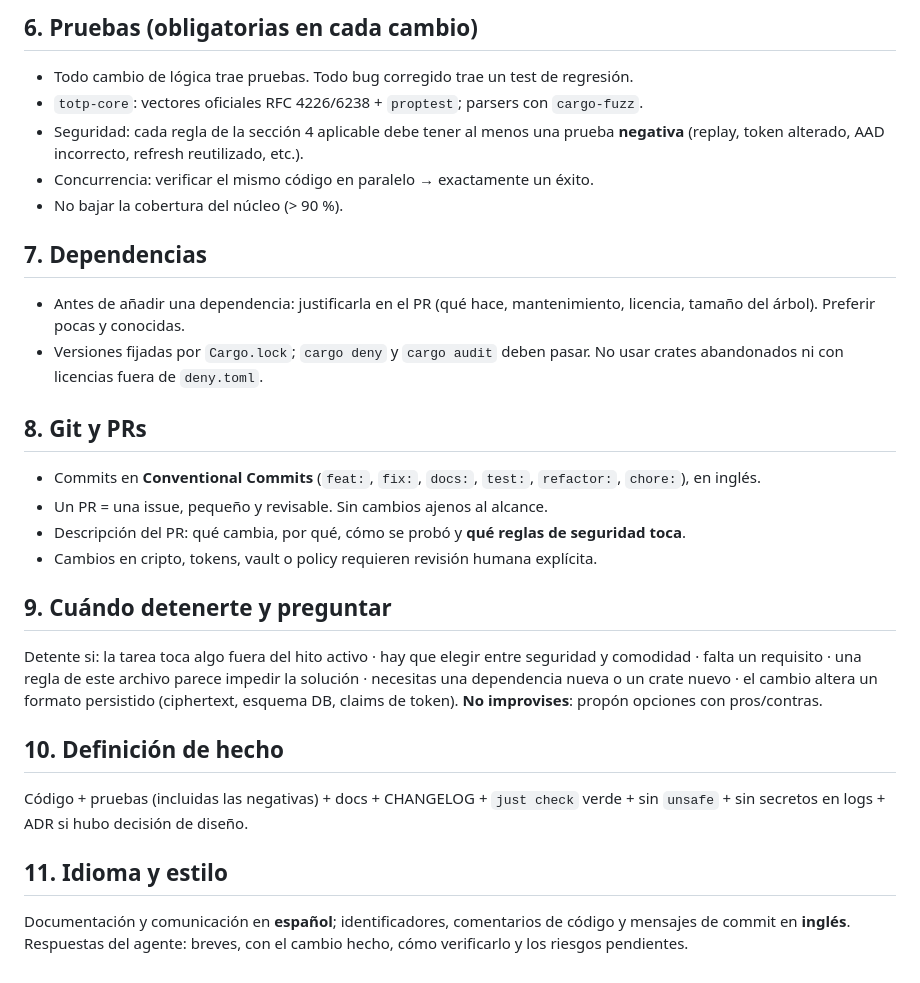
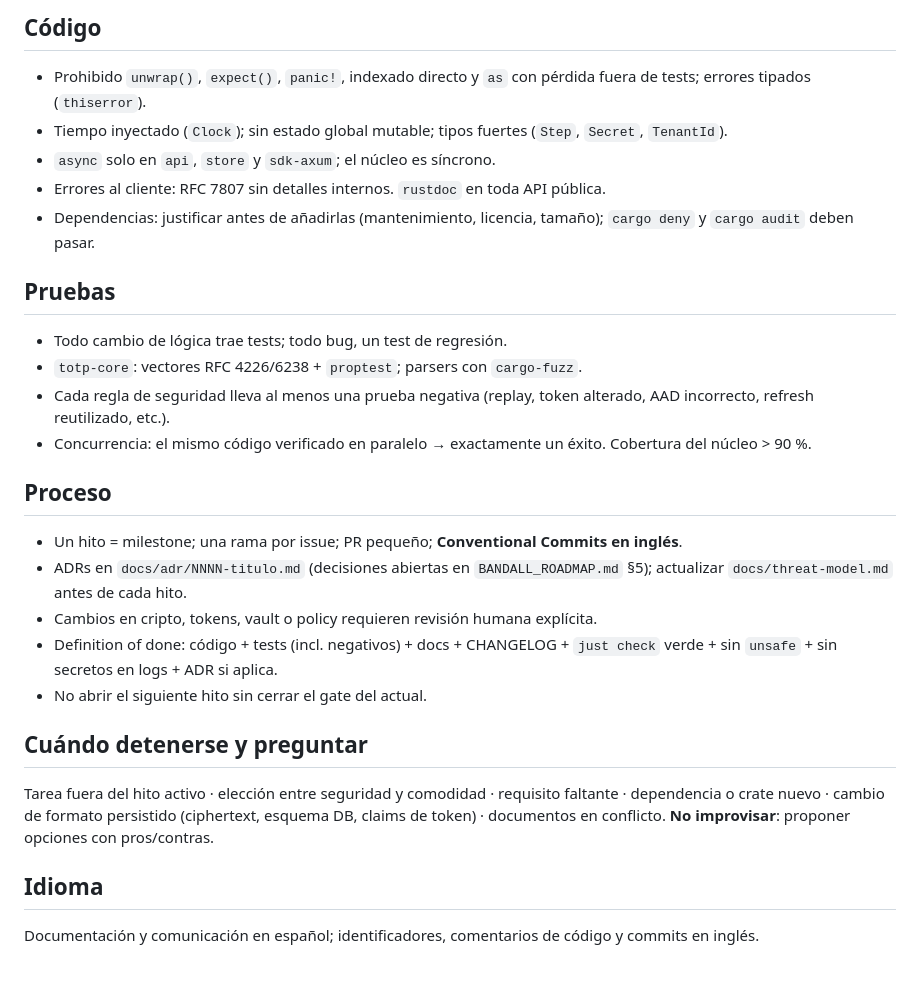
Before and after one commit to angelnereira/Band-All, a Markdown page: AGENTS.md, the part around one of its changes. Rendered like a GitHub page.

```diff
--- a/AGENTS.md
+++ b/AGENTS.md
@@ -45,26 +52,26 @@ cargo deny check && cargo audit
 
-## 6. Pruebas (obligatorias en cada cambio)
-- Todo cambio de lógica trae pruebas. Todo bug corregido trae un test de regresión.
-- `totp-core`: vectores oficiales RFC 4226/6238 + `proptest`; parsers con `cargo-fuzz`.
-- Seguridad: cada regla de la sección 4 aplicable debe tener al menos una prueba **negativa** (replay, token alterado, AAD incorrecto, refresh reutilizado, etc.).
-- Concurrencia: verificar el mismo código en paralelo → exactamente un éxito.
-- No bajar la cobertura del núcleo (> 90 %).
+## Código
+- Prohibido `unwrap()`, `expect()`, `panic!`, indexado directo y `as` con pérdida fuera de tests; errores tipados (`thiserror`).
+- Tiempo inyectado (`Clock`); sin estado global mutable; tipos fuertes (`Step`, `Secret`, `TenantId`).
+- `async` solo en `api`, `store` y `sdk-axum`; el núcleo es síncrono.
+- Errores al cliente: RFC 7807 sin detalles internos. `rustdoc` en toda API pública.
+- Dependencias: justificar antes de añadirlas (mantenimiento, licencia, tamaño); `cargo deny` y `cargo audit` deben pasar.
 
-## 7. Dependencias
-- Antes de añadir una dependencia: justificarla en el PR (qué hace, mantenimiento, licencia, tamaño del árbol). Preferir pocas y conocidas.
-- Versiones fijadas por `Cargo.lock`; `cargo deny` y `cargo audit` deben pasar. No usar crates abandonados ni con licencias fuera de `deny.toml`.
+## Pruebas
+- Todo cambio de lógica trae tests; todo bug, un test de regresión.
+- `totp-core`: vectores RFC 4226/6238 + `proptest`; parsers con `cargo-fuzz`.
+- Cada regla de seguridad lleva al menos una prueba negativa (replay, token alterado, AAD incorrecto, refresh reutilizado, etc.).
+- Concurrencia: el mismo código verificado en paralelo → exactamente un éxito. Cobertura del núcleo > 90 %.
 
-## 8. Git y PRs
-- Commits en **Conventional Commits** (`feat:`, `fix:`, `docs:`, `test:`, `refactor:`, `chore:`), en inglés.
-- Un PR = una issue, pequeño y revisable. Sin cambios ajenos al alcance.
-- Descripción del PR: qué cambia, por qué, cómo se probó y **qué reglas de seguridad toca**.
+## Proceso
+- Un hito = milestone; una rama por issue; PR pequeño; **Conventional Commits en inglés**.
+- ADRs en `docs/adr/NNNN-titulo.md` (decisiones abiertas en `BANDALL_ROADMAP.md` §5); actualizar `docs/threat-model.md` antes de cada hito.
 - Cambios en cripto, tokens, vault o policy requieren revisión humana explícita.
+- Definition of done: código + tests (incl. negativos) + docs + CHANGELOG + `just check` verde + sin `unsafe` + sin secretos en logs + ADR si aplica.
+- No abrir el siguiente hito sin cerrar el gate del actual.
 
-## 9. Cuándo detenerte y preguntar
-Detente si: la tarea toca algo fuera del hito activo · hay que elegir entre seguridad y comodidad · falta un requisito · una regla de este archivo parece impedir la solución · necesitas una dependencia nueva o un crate nuevo · el cambio altera un formato persistido (ciphertext, esquema DB, claims de token). **No improvises**: propón opciones con pros/contras.
+## Cuándo detenerse y preguntar
+Tarea fuera del hito activo · elección entre seguridad y comodidad · requisito faltante · dependencia o crate nuevo · cambio de formato persistido (ciphertext, esquema DB, claims de token) · documentos en conflicto. **No improvisar**: proponer opciones con pros/contras.
 
-## 10. Definición de hecho
-Código + pruebas (incluidas las negativas) + docs + CHANGELOG + `just check` verde + sin `unsafe` + sin secretos en logs + ADR si hubo decisión de diseño.
-
-## 11. Idioma y estilo
-Documentación y comunicación en **español**; identificadores, comentarios de código y mensajes de commit en **inglés**. Respuestas del agente: breves, con el cambio hecho, cómo verificarlo y los riesgos pendientes.
+## Idioma
+Documentación y comunicación en español; identificadores, comentarios de código y commits en inglés.
```
Also changed, not shown: other parts of AGENTS.md (+39 -32 lines).
